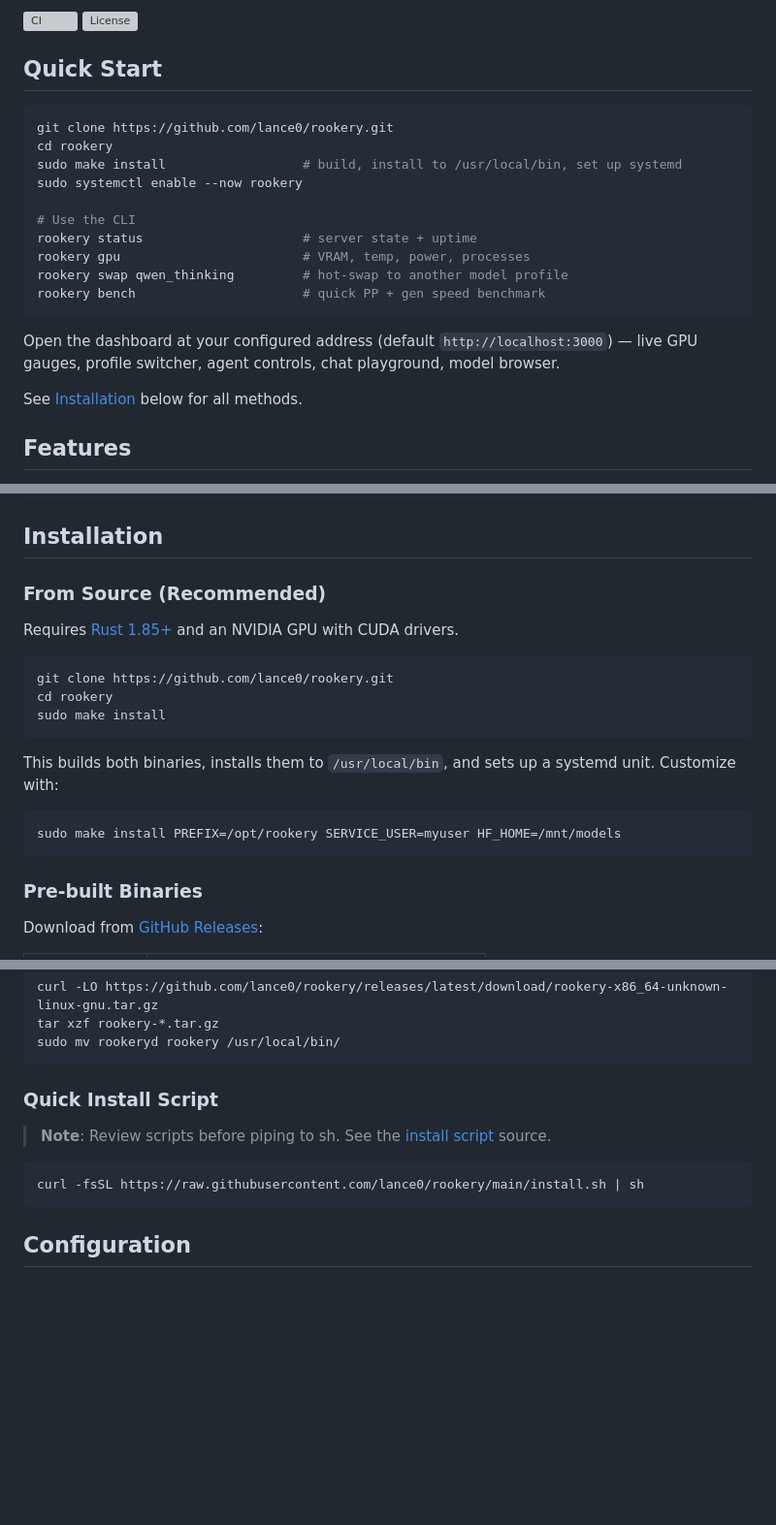
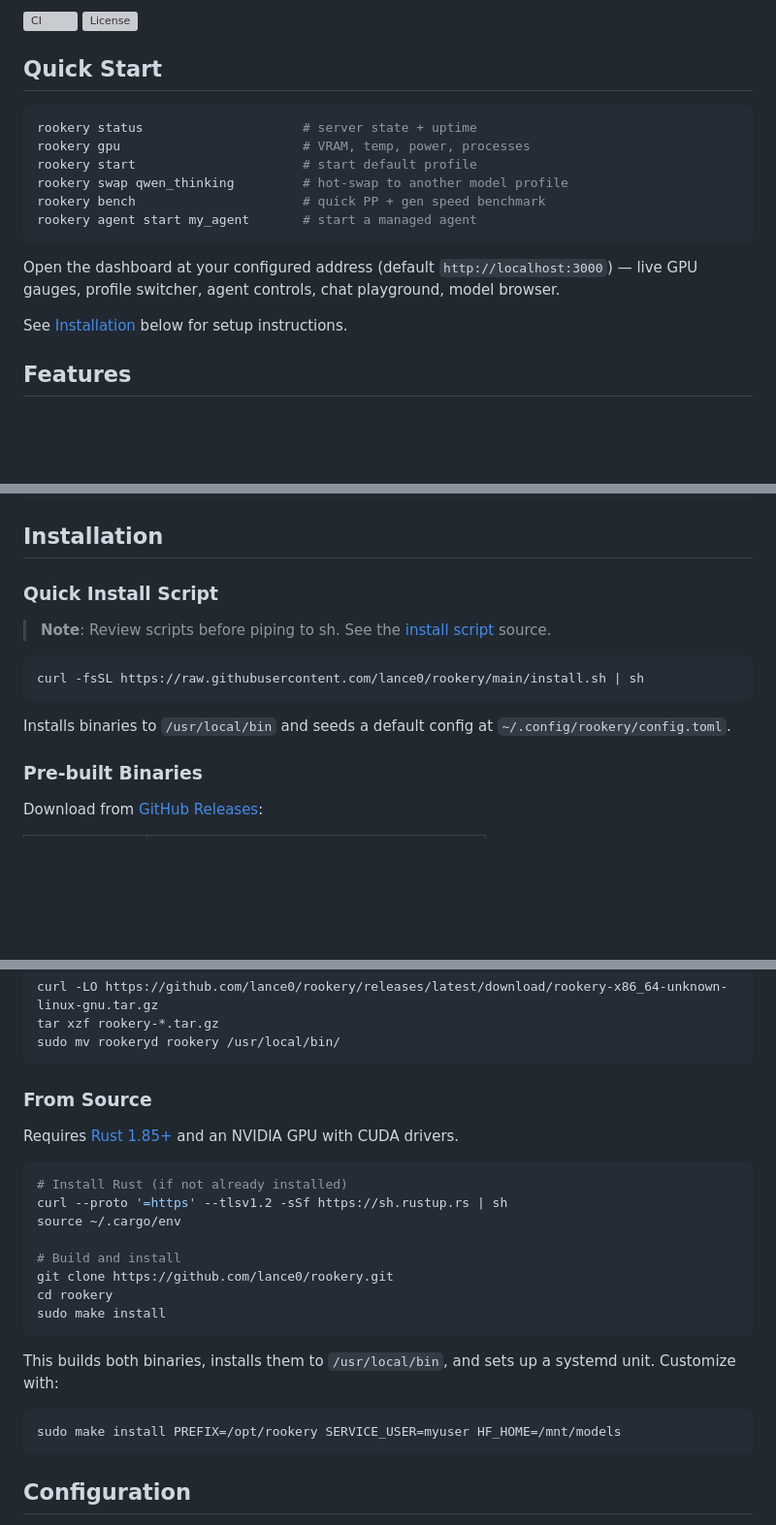
Before and after one commit to lance0/rookery, a Markdown page: README.md, 3 parts joined by grey strips. Shown at 97% size. GitHub-like rendering; blank space fills up the shorter version; grey boxes are pictures that could not be loaded.

Commit message:
README: match xfr style — usage-first quick start, install script leads installation

````diff
--- a/README.md
+++ b/README.md
@@ -8,21 +8,17 @@ Local inference command center. Manage llama-server and vLLM backends, hot-swap
 ## Quick Start
 
 ```bash
-git clone https://github.com/lance0/rookery.git
-cd rookery
-sudo make install                  # build, install to /usr/local/bin, set up systemd
-sudo systemctl enable --now rookery
-
-# Use the CLI
 rookery status                     # server state + uptime
 rookery gpu                        # VRAM, temp, power, processes
+rookery start                      # start default profile
 rookery swap qwen_thinking         # hot-swap to another model profile
 rookery bench                      # quick PP + gen speed benchmark
+rookery agent start my_agent       # start a managed agent
 ```
 
 Open the dashboard at your configured address (default `http://localhost:3000`) — live GPU gauges, profile switcher, agent controls, chat playground, model browser.
 
-See [Installation](#installation) below for all methods.
+See [Installation](#installation) below for setup instructions.
 
 ## Features
 
@@ -89,21 +85,15 @@ rookery models pull Qwen3.5-27B    # downloads best-fit quant
 
 ## Installation
 
-### From Source (Recommended)
+### Quick Install Script
 
-Requires [Rust 1.85+](https://www.rust-lang.org/tools/install) and an NVIDIA GPU with CUDA drivers.
+> **Note**: Review scripts before piping to sh. See the [install script](install.sh) source.
 
 ```bash
-git clone https://github.com/lance0/rookery.git
-cd rookery
-sudo make install
+curl -fsSL https://raw.githubusercontent.com/lance0/rookery/main/install.sh | sh
 ```
 
-This builds both binaries, installs them to `/usr/local/bin`, and sets up a systemd unit. Customize with:
-
-```bash
-sudo make install PREFIX=/opt/rookery SERVICE_USER=myuser HF_HOME=/mnt/models
-```
+Installs binaries to `/usr/local/bin` and seeds a default config at `~/.config/rookery/config.toml`.
 
 ### Pre-built Binaries
 
@@ -120,12 +110,25 @@ tar xzf rookery-*.tar.gz
 sudo mv rookeryd rookery /usr/local/bin/
 ```
 
-### Quick Install Script
+### From Source
 
-> **Note**: Review scripts before piping to sh. See the [install script](install.sh) source.
+Requires [Rust 1.85+](https://www.rust-lang.org/tools/install) and an NVIDIA GPU with CUDA drivers.
 
 ```bash
-curl -fsSL https://raw.githubusercontent.com/lance0/rookery/main/install.sh | sh
+# Install Rust (if not already installed)
+curl --proto '=https' --tlsv1.2 -sSf https://sh.rustup.rs | sh
+source ~/.cargo/env
+
+# Build and install
+git clone https://github.com/lance0/rookery.git
+cd rookery
+sudo make install
+```
+
+This builds both binaries, installs them to `/usr/local/bin`, and sets up a systemd unit. Customize with:
+
+```bash
+sudo make install PREFIX=/opt/rookery SERVICE_USER=myuser HF_HOME=/mnt/models
 ```
 
 ## Configuration
````
